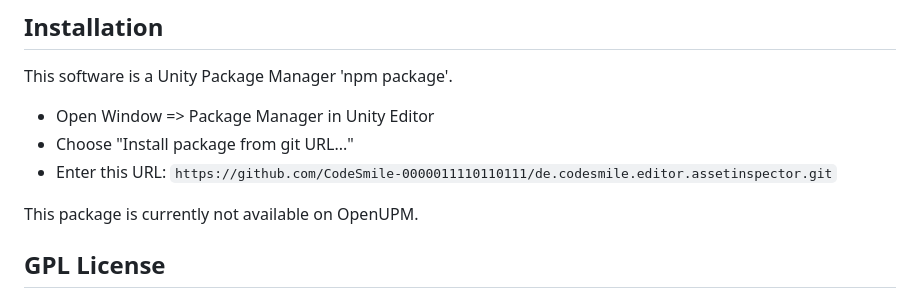
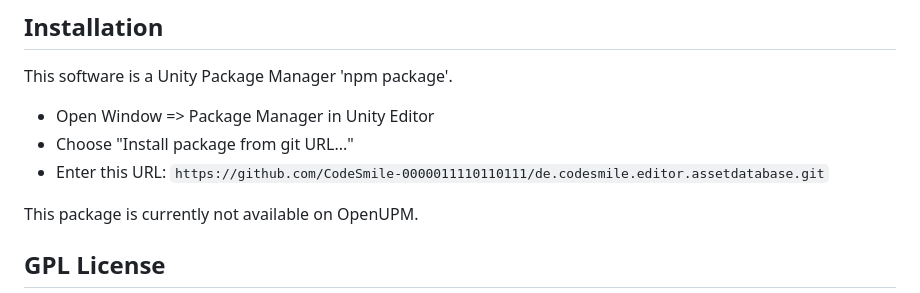
Before and after one commit to CodeSmile-0000011110110111/de.codesmile.assetdatabase, a Markdown page: README.md, the part around the change. GitHub-like rendering.

Commit message:
fix package url in readme

```diff
--- a/README.md
+++ b/README.md
@@ -146,7 +146,7 @@ This software is a Unity Package Manager 'npm package'.
 
 - Open Window => Package Manager in Unity Editor
 - Choose "Install package from git URL..."
-- Enter this URL: `https://github.com/CodeSmile-0000011110110111/de.codesmile.editor.assetinspector.git`
+- Enter this URL: `https://github.com/CodeSmile-0000011110110111/de.codesmile.editor.assetdatabase.git`
 
 This package is currently not available on OpenUPM.
 
```
